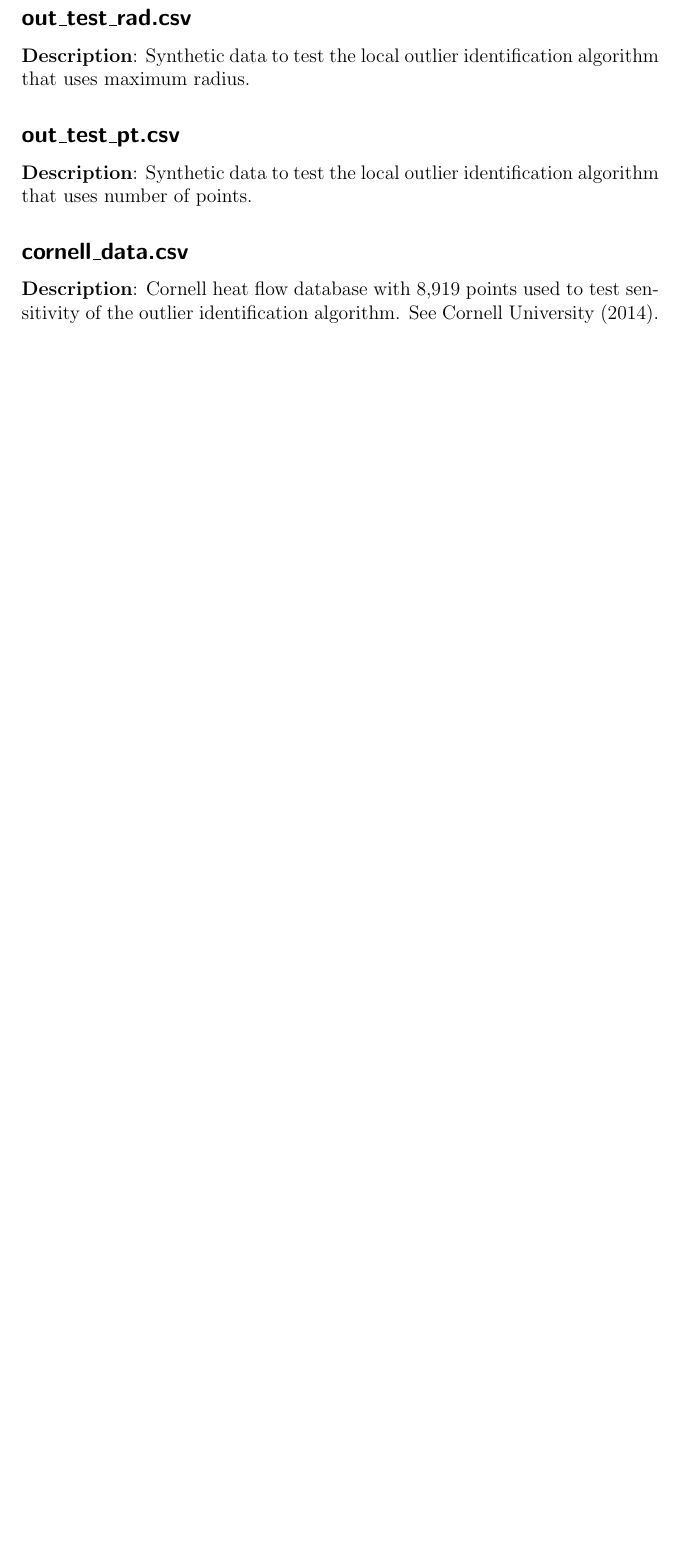
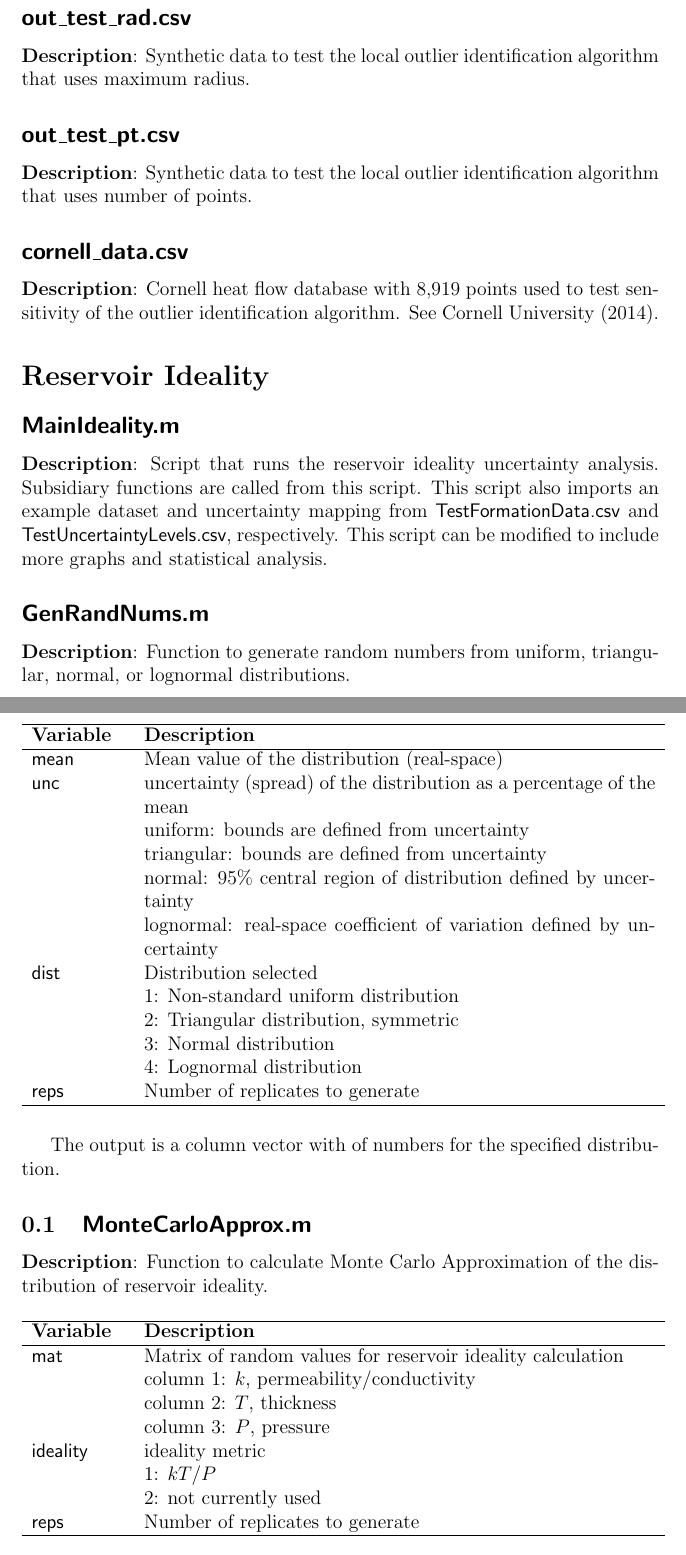
Before and after one commit to calvinwhealton/geothermal_pfa, a LaTeX document (geothermal_bhts_outliers_documentation.tex): part of page 6 of 6 before the commit and two parts of pages 6 and 7 of 8 after it, the two joined at a grey line, cut so that both start at the same text, the shorter picture padded with empty space. Compiled offline with pdfLaTeX.

Commit message:
updated documentation
updated documentation to include reservoir ideality code and data

```diff
--- a/geothermal_bhts_outliers_documentation.tex
+++ b/geothermal_bhts_outliers_documentation.tex
@@ -9,7 +9,7 @@
 \usepackage[labelformat=empty]{caption}
 \usepackage{outlines}
 \author{Calvin A. Whealton (caw324@cornell.edu)}
-\title{Geothermal Play Fairway Analysis Codes Documentation}
+\title{Geothermal Play Fairway Analysis Code Documentation}
 
 \begin{document}
 
@@ -202,3 +202,56 @@ B_{upper} = q_{0.75} + k(q_{0.75} - q_{0.5})
 
 \textbf{Description}: Cornell heat flow database with 8,919 points used to test sensitivity of the outlier identification algorithm. See Cornell University (2014).
 
+\section*{Reservoir Ideality}
+
+\subsection*{\textsf{MainIdeality.m}}
+
+\textbf{Description}: Script that runs the reservoir ideality uncertainty analysis. Subsidiary functions are called from this script. This script also imports an example dataset and uncertainty mapping from \textsf{TestFormationData.csv} and \textsf{TestUncertaintyLevels.csv}, respectively. This script can be modified to include more graphs and statistical analysis.
+
+\subsection*{\textsf{GenRandNums.m}}
+
+\textbf{Description}: Function to generate random numbers from uniform, triangular, normal, or lognormal distributions.
+
+\begin{table}[H]
+\begin{tabular} {p{2cm} p{11cm}}
+\hline
+\textbf{Variable} & \textbf{Description}\\
+\hline
+\textsf{mean} 			 & Mean value of the distribution (real-space)\\
+\textsf{unc} & uncertainty (spread) of the distribution as a percentage of the mean\\
+ & uniform: bounds are defined from uncertainty\\
+ & triangular: bounds are defined from uncertainty\\
+ & normal: 95\% central region of distribution defined by uncertainty\\
+ & lognormal: real-space coefficient of variation  defined by uncertainty\\
+\textsf{dist} & Distribution selected\\
+ & 1: Non-standard uniform distribution\\
+ & 2: Triangular distribution, symmetric\\
+ & 3: Normal distribution\\
+ & 4: Lognormal distribution\\
+\textsf{reps} & Number of replicates to generate\\
+\hline
+\end{tabular}
+\end{table}
+
+The output is a column vector with of numbers for the specified distribution.
+
+\subsection{\textsf{MonteCarloApprox.m}}
+
+\textbf{Description}: Function to calculate Monte Carlo Approximation of the distribution of reservoir ideality.
+
+\begin{table}[H]
+\begin{tabular} {p{2cm} p{11cm}}
+\hline
+\textbf{Variable} & \textbf{Description}\\
+\hline
+\textsf{mat} 			 & Matrix of random values for reservoir ideality calculation\\
+ & column 1: $k$, permeability/conductivity\\
+ & column 2: $T$, thickness\\
+ & column 3: $P$, pressure\\
+\textsf{ideality} & ideality metric\\
+ & 1: $kT/P$\\
+ & 2: not currently used\\
+\textsf{reps} & Number of replicates to generate\\
+\hline
+\end{tabular}
+\end{table}
```
Also changed, not shown: geothermal_bhts_outliers_documentation.pdf, geothermal_bhts_outliers_documentation.tex (17 more changed lines), 1 other file.
